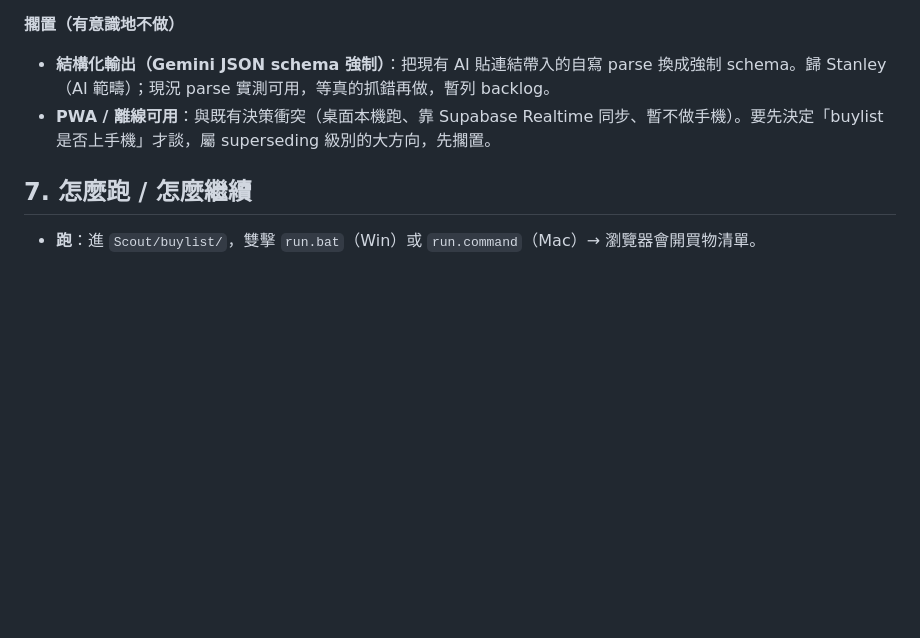
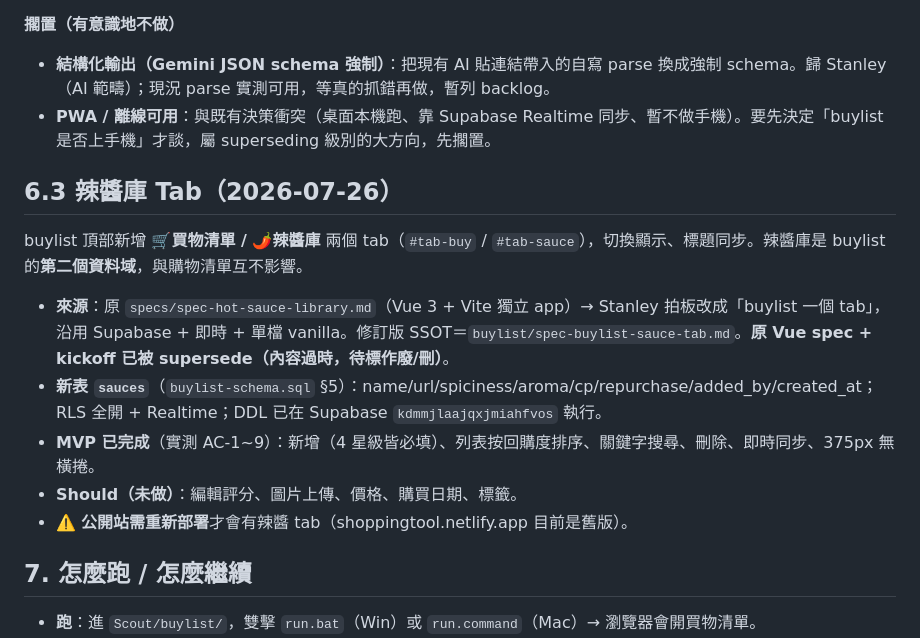
Before and after one commit to CHIAHSIN-tech/Scout, a Markdown page: buylist/BUYLIST_STATE.md, the part around the change. Drawn GitHub-style; blank space fills up the shorter version.

Commit message:
docs(context): BUYLIST_STATE 記錄辣醬庫 tab
新增 §6.3：buylist 頂部 🛒買物清單/🌶️辣醬庫 兩 tab；sauces 表 + DDL 已執行；
MVP 實測 AC-1~9；原 Vue hot-sauce spec 已被 supersede；公開站需重新部署。

Co-Authored-By: Claude Opus 4.8 <noreply@anthropic.com>

```diff
--- a/buylist/BUYLIST_STATE.md
+++ b/buylist/BUYLIST_STATE.md
@@ -118,6 +118,16 @@ Chia 從購物模組 backlog 整理出下面這批，已寫成 spec（都在 `bu
 - **結構化輸出（Gemini JSON schema 強制）**：把現有 AI 貼連結帶入的自寫 parse 換成強制 schema。歸 Stanley（AI 範疇）；現況 parse 實測可用，等真的抓錯再做，暫列 backlog。
 - **PWA / 離線可用**：與既有決策衝突（桌面本機跑、靠 Supabase Realtime 同步、暫不做手機）。要先決定「buylist 是否上手機」才談，屬 superseding 級別的大方向，先擱置。
 
+## 6.3 辣醬庫 Tab（2026-07-26）
+
+buylist 頂部新增 **🛒買物清單 / 🌶️辣醬庫** 兩個 tab（`#tab-buy` / `#tab-sauce`），切換顯示、標題同步。辣醬庫是 buylist 的**第二個資料域**，與購物清單互不影響。
+
+- **來源**：原 `specs/spec-hot-sauce-library.md`（Vue 3 + Vite 獨立 app）→ Stanley 拍板改成「buylist 一個 tab」，沿用 Supabase + 即時 + 單檔 vanilla。修訂版 SSOT＝`buylist/spec-buylist-sauce-tab.md`。**原 Vue spec + kickoff 已被 supersede（內容過時，待標作廢/刪）**。
+- **新表 `sauces`**（`buylist-schema.sql` §5）：name/url/spiciness/aroma/cp/repurchase/added_by/created_at；RLS 全開 + Realtime；DDL 已在 Supabase `kdmmjlaajqxjmiahfvos` 執行。
+- **MVP 已完成**（實測 AC-1~9）：新增（4 星級皆必填）、列表按回購度排序、關鍵字搜尋、刪除、即時同步、375px 無橫捲。
+- **Should（未做）**：編輯評分、圖片上傳、價格、購買日期、標籤。
+- ⚠️ **公開站需重新部署**才會有辣醬 tab（shoppingtool.netlify.app 目前是舊版）。
+
 ## 7. 怎麼跑 / 怎麼繼續
 - **跑**：進 `Scout/buylist/`，雙擊 `run.bat`（Win）或 `run.command`（Mac）→ 瀏覽器會開買物清單。
 - **接手**：新 chat → 貼「這份 `BUYLIST_STATE.md` ＋ `specs/buylist-handoff.md`」→ 說「做下一步」。
```
